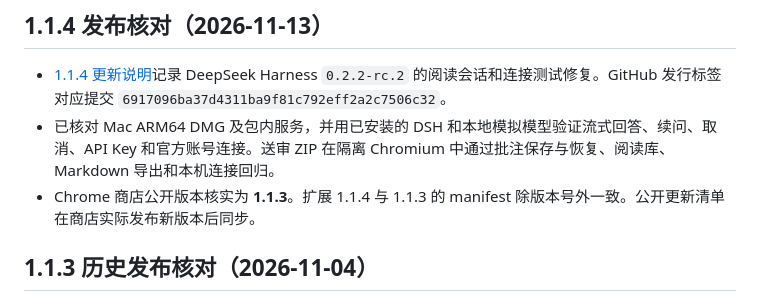
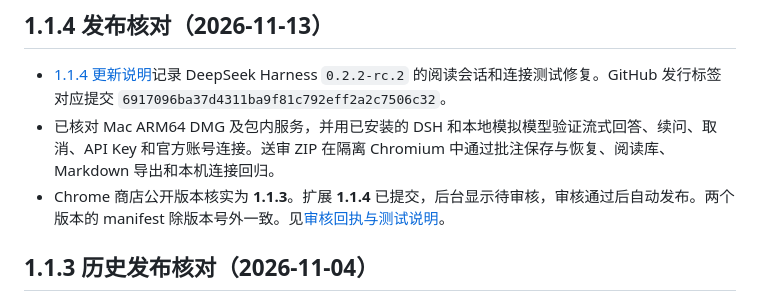
Before and after one commit to PengheLiu/ContextFlow, a Markdown page: docs/RELEASE_READINESS.md, the part around the change. Rendered like a GitHub page.

```diff
--- a/docs/RELEASE_READINESS.md
+++ b/docs/RELEASE_READINESS.md
@@ -4,7 +4,7 @@
 
 - [1.1.4 更新说明](./RELEASE_1_1_4.md)记录 DeepSeek Harness `0.2.2-rc.2` 的阅读会话和连接测试修复。GitHub 发行标签对应提交 `6917096ba37d4311ba9f81c792eff2a2c7506c32`。
 - 已核对 Mac ARM64 DMG 及包内服务，并用已安装的 DSH 和本地模拟模型验证流式回答、续问、取消、API Key 和官方账号连接。送审 ZIP 在隔离 Chromium 中通过批注保存与恢复、阅读库、Markdown 导出和本机连接回归。
-- Chrome 商店公开版本核实为 **1.1.3**。扩展 1.1.4 与 1.1.3 的 manifest 除版本号外一致。公开更新清单在商店实际发布新版本后同步。
+- Chrome 商店公开版本核实为 **1.1.3**。扩展 **1.1.4** 已提交，后台显示待审核，审核通过后自动发布。两个版本的 manifest 除版本号外一致。见[审核回执与测试说明](../store/REVIEW_INSTRUCTIONS.zh-CN.md)。
 
 ## 1.1.3 历史发布核对（2026-11-04）
 
```
Also changed, not shown: store/REVIEW_INSTRUCTIONS.zh-CN.md (+10 -10 lines).
